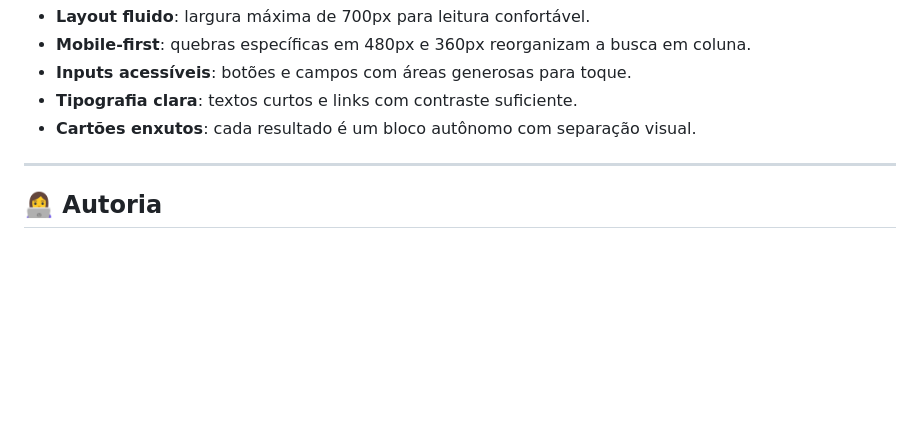
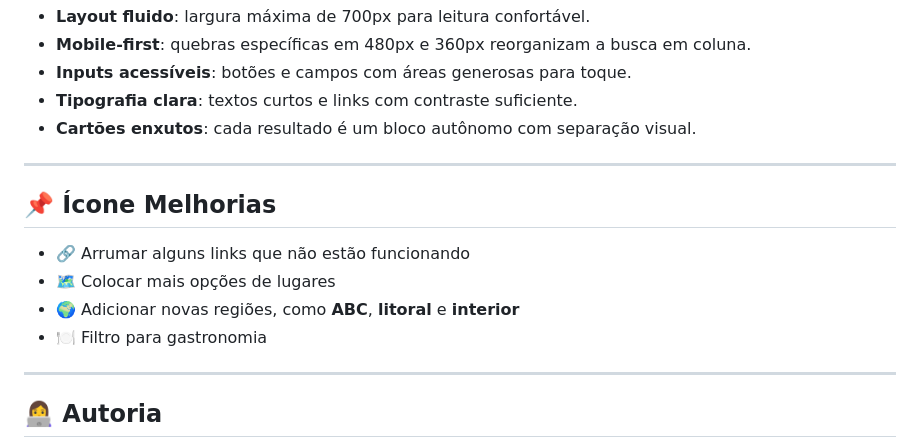
Before and after one commit to NayaraCalixto/sp-fora-do-obvio, a Markdown page: README.md, the part around one of its changes. Rendered like a GitHub page; blank space fills up the shorter version.

```diff
--- a/README.md
+++ b/README.md
@@ -126,6 +121,15 @@ Cada item do **`dados.json`** segue este contrato:
 
 ---
 
+## 📌 Ícone Melhorias
+
+- 🔗 Arrumar alguns links que não estão funcionando
+- 🗺️ Colocar mais opções de lugares
+- 🌍 Adicionar novas regiões, como **ABC**, **litoral** e **interior**
+- 🍽️ Filtro para gastronomia
+
+---
+
 ## 👩‍💻 Autoria
 Projeto desenvolvido por **Nayara Calixto** durante a **Imersão Dev 2025 da Alura com o Google Gemini**.
 🔗 [GitHub](https://github.com/NayaraCalixto)
```
Also changed, not shown: other parts of README.md (+9 -14 lines).
